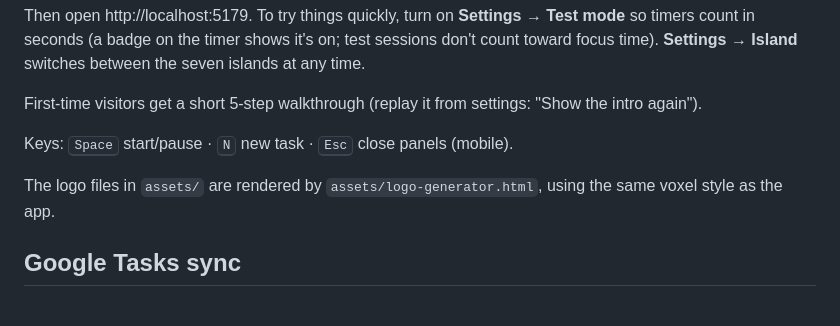
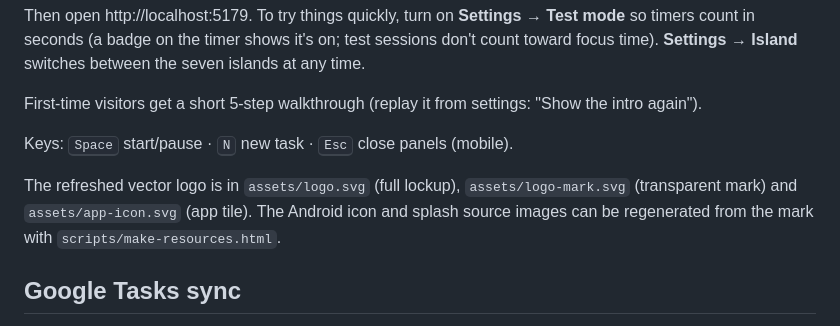
Before and after one commit to dalecri/pomodoro-terrarium, a Markdown page: README.md, the part around one of its changes. Drawn GitHub-style.

Commit message:
Document refreshed Pomodoro Terrarium branding

```diff
--- a/README.md
+++ b/README.md
@@ -38,7 +38,7 @@ First-time visitors get a short 5-step walkthrough (replay it from settings: "Sh
 
 Keys: <kbd>Space</kbd> start/pause · <kbd>N</kbd> new task · <kbd>Esc</kbd> close panels (mobile).
 
-The logo files in `assets/` are rendered by `assets/logo-generator.html`, using the same voxel style as the app.
+The refreshed vector logo is in `assets/logo.svg` (full lockup), `assets/logo-mark.svg` (transparent mark) and `assets/app-icon.svg` (app tile). The Android icon and splash source images can be regenerated from the mark with `scripts/make-resources.html`.
 
 ## Google Tasks sync
 
```
Also changed, not shown: other parts of README.md (+1 -1 lines).
